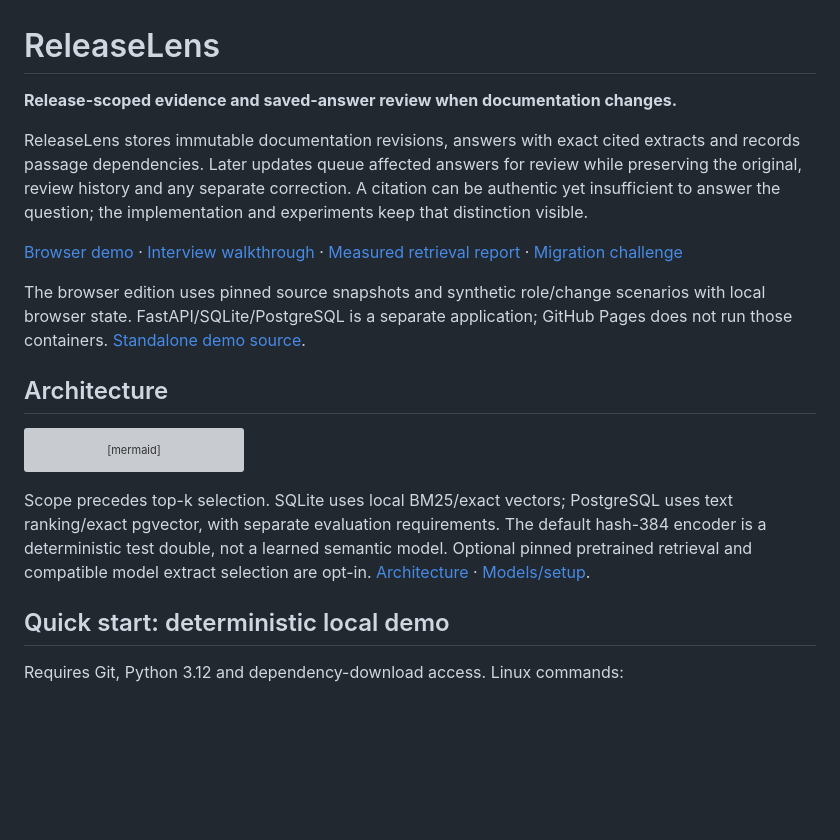
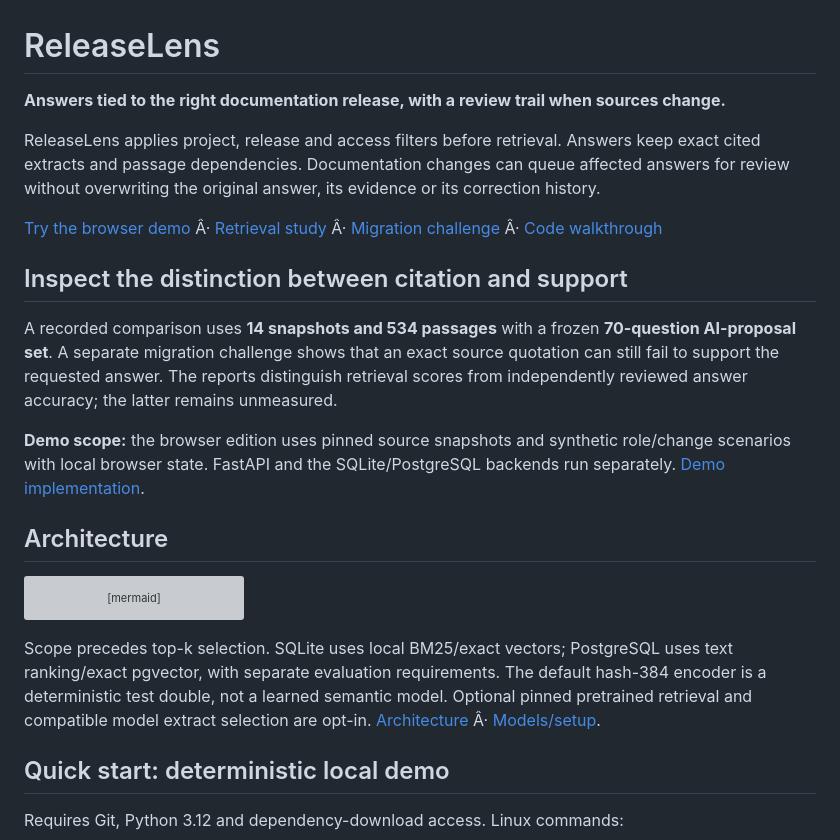
Before and after one commit to Jill-Vekariya/ReleaseLens, a Markdown page: README.md, the part around one of its changes. GitHub-like rendering; blank space fills up the shorter version; grey boxes are pictures that could not be loaded.

Commit message:
Make the project introduction clearer for technical reviewers (#8)

````diff
--- a/README.md
+++ b/README.md
@@ -1,12 +1,25 @@
 # ReleaseLens
 
-**Release-scoped evidence and saved-answer review when documentation changes.**
+**Answers tied to the right documentation release, with a review trail when sources change.**
 
-ReleaseLens stores immutable documentation revisions, answers with exact cited extracts and records passage dependencies. Later updates queue affected answers for review while preserving the original, review history and any separate correction. A citation can be authentic yet insufficient to answer the question; the implementation and experiments keep that distinction visible.
+ReleaseLens applies project, release and access filters before retrieval.
+Answers keep exact cited extracts and passage dependencies. Documentation
+changes can queue affected answers for review without overwriting the original
+answer, its evidence or its correction history.
 
-[Browser demo](https://jill-vekariya.github.io/ReleaseLens/) · [Interview walkthrough](docs/INTERVIEW.md) · [Measured retrieval report](docs/V3_REPORT.md) · [Migration challenge](docs/CHALLENGE_V1.md)
+[Try the browser demo](https://jill-vekariya.github.io/ReleaseLens/) Â· [Retrieval study](docs/V3_REPORT.md) Â· [Migration challenge](docs/CHALLENGE_V1.md) Â· [Code walkthrough](docs/INTERVIEW.md)
 
-The browser edition uses pinned source snapshots and synthetic role/change scenarios with local browser state. FastAPI/SQLite/PostgreSQL is a separate application; GitHub Pages does not run those containers. [Standalone demo source](demo/README.md).
+## Inspect the distinction between citation and support
+
+A recorded comparison uses **14 snapshots and 534 passages** with a frozen
+**70-question AI-proposal set**. A separate migration challenge shows that
+an exact source quotation can still fail to support the requested answer.
+The reports distinguish retrieval scores from independently reviewed answer
+accuracy; the latter remains unmeasured.
+
+**Demo scope:** the browser edition uses pinned source snapshots and synthetic
+role/change scenarios with local browser state. FastAPI and the SQLite/PostgreSQL
+backends run separately. [Demo implementation](demo/README.md).
 
 ## Architecture
 
@@ -23,7 +36,7 @@ flowchart TD
   C --> H["Conservative review and separate correction history"]
 ```
 
-Scope precedes top-k selection. SQLite uses local BM25/exact vectors; PostgreSQL uses text ranking/exact pgvector, with separate evaluation requirements. The default hash-384 encoder is a deterministic test double, not a learned semantic model. Optional pinned pretrained retrieval and compatible model extract selection are opt-in. [Architecture](docs/ARCHITECTURE.md) · [Models/setup](docs/MODELS.md).
+Scope precedes top-k selection. SQLite uses local BM25/exact vectors; PostgreSQL uses text ranking/exact pgvector, with separate evaluation requirements. The default hash-384 encoder is a deterministic test double, not a learned semantic model. Optional pinned pretrained retrieval and compatible model extract selection are opt-in. [Architecture](docs/ARCHITECTURE.md) Â· [Models/setup](docs/MODELS.md).
 
 ## Quick start: deterministic local demo
 
````
Also changed, not shown: other parts of README.md (+3 -3 lines).
